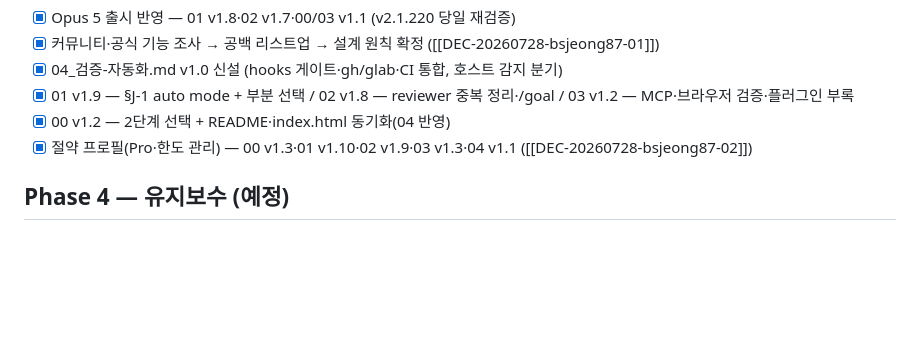
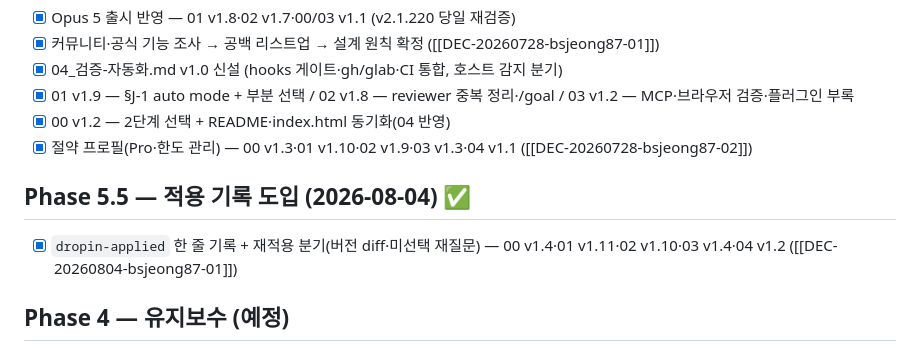
Before and after one commit to EleninJayTech/claude, a Markdown page: docs/PROJECT_PLAN.md, the part around the change. Rendered like a GitHub page; blank space fills up the shorter version.

Commit message:
docs: /wrap — PROJECT_PLAN에 Phase 5.5(적용 기록 도입) 기록

```diff
--- a/docs/PROJECT_PLAN.md
+++ b/docs/PROJECT_PLAN.md
@@ -44,6 +44,9 @@
 - [x] 00 v1.2 — 2단계 선택 + README·index.html 동기화(04 반영)
 - [x] 절약 프로필(Pro·한도 관리) — 00 v1.3·01 v1.10·02 v1.9·03 v1.3·04 v1.1 ([[DEC-20260728-bsjeong87-02]])
 
+## Phase 5.5 — 적용 기록 도입 (2026-08-04) ✅
+- [x] `dropin-applied` 한 줄 기록 + 재적용 분기(버전 diff·미선택 재질문) — 00 v1.4·01 v1.11·02 v1.10·03 v1.4·04 v1.2 ([[DEC-20260804-bsjeong87-01]])
+
 ## Phase 4 — 유지보수 (예정)
 - [ ] **다음 재검증: 2027-01경** (00 §L, 6개월 주기)
   - `code.claude.com/docs/en/whats-new` 최신 항목
```
